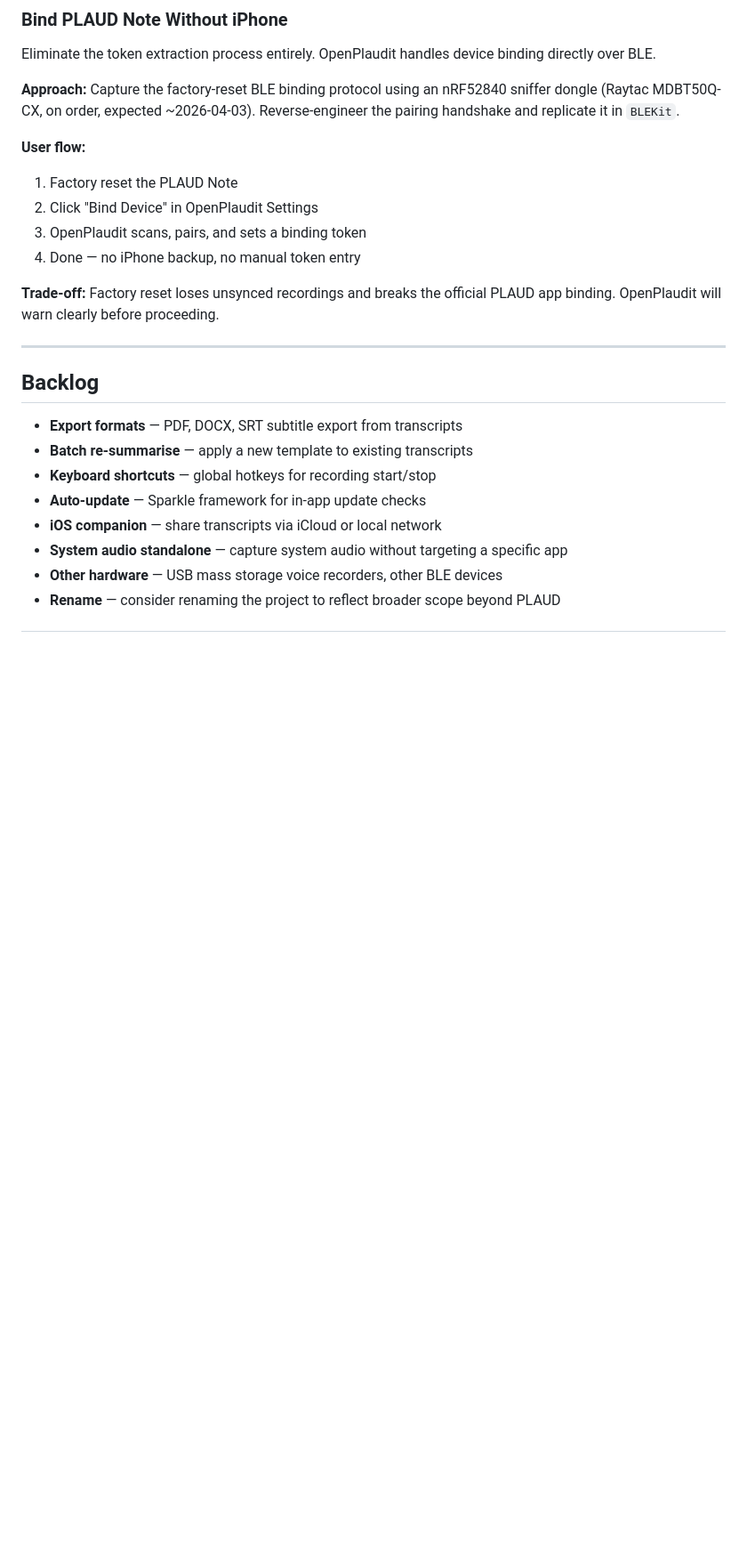
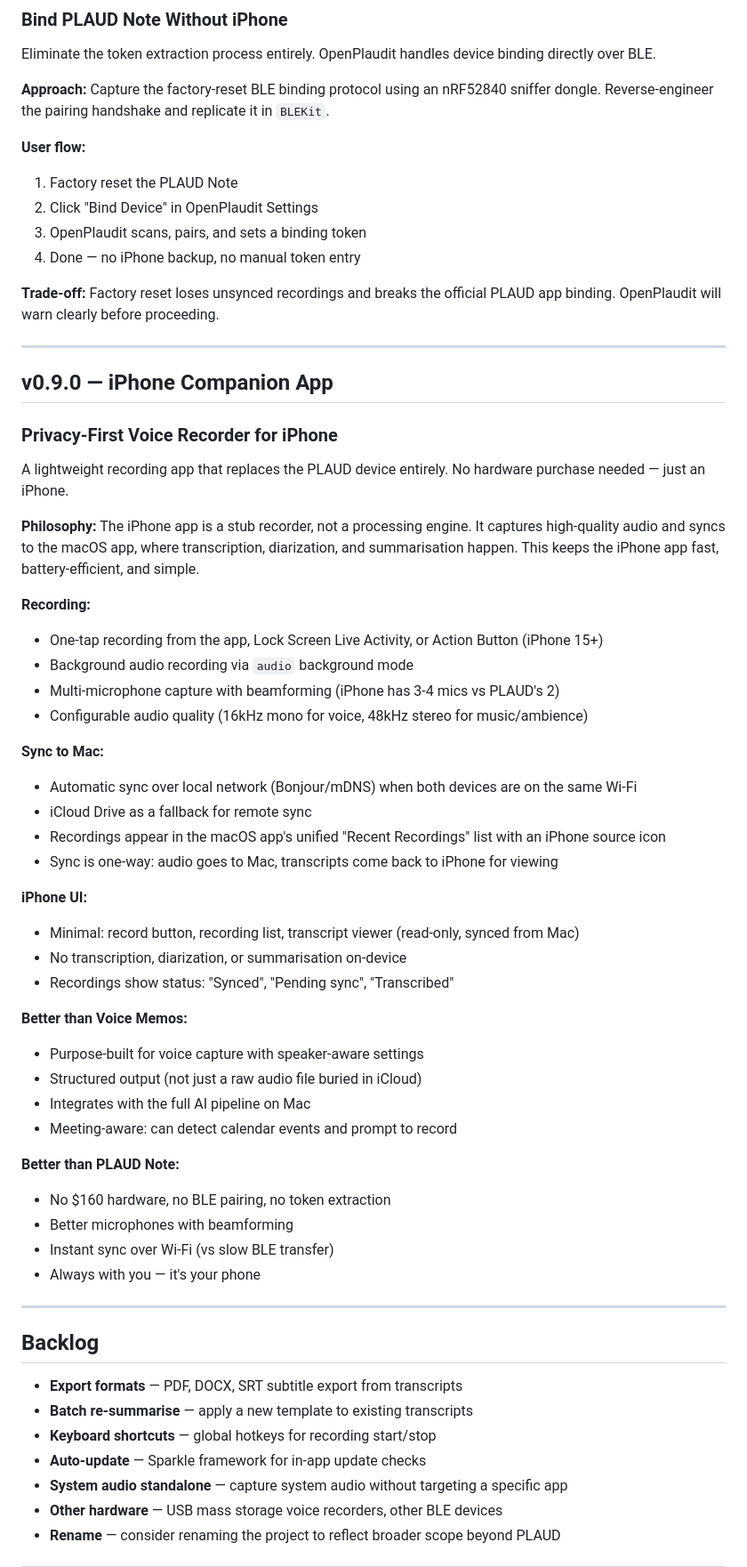
Before and after one commit to mar-maradnus/openplaudit, a Markdown page: ROADMAP.md, the part around the change. Shown at 89% size. GitHub-like rendering; blank space fills up the shorter version.

Commit message:
Add iPhone companion app to roadmap, remove personal details
v0.9.0: stub recorder that syncs audio to Mac for processing.
Remove specific hardware order details from v0.8.0.

```diff
--- a/ROADMAP.md
+++ b/ROADMAP.md
@@ -171,7 +171,7 @@ Name a speaker once; OpenPlaudit recognises them in future recordings across all
 
 Eliminate the token extraction process entirely. OpenPlaudit handles device binding directly over BLE.
 
-**Approach:** Capture the factory-reset BLE binding protocol using an nRF52840 sniffer dongle (Raytac MDBT50Q-CX, on order, expected ~2026-04-03). Reverse-engineer the pairing handshake and replicate it in `BLEKit`.
+**Approach:** Capture the factory-reset BLE binding protocol using an nRF52840 sniffer dongle. Reverse-engineer the pairing handshake and replicate it in `BLEKit`.
 
 **User flow:**
 1. Factory reset the PLAUD Note
@@ -183,13 +183,51 @@ Eliminate the token extraction process entirely. OpenPlaudit handles device bind
 
 ---
 
+## v0.9.0 — iPhone Companion App
+
+### Privacy-First Voice Recorder for iPhone
+
+A lightweight recording app that replaces the PLAUD device entirely. No hardware purchase needed — just an iPhone.
+
+**Philosophy:** The iPhone app is a stub recorder, not a processing engine. It captures high-quality audio and syncs to the macOS app, where transcription, diarization, and summarisation happen. This keeps the iPhone app fast, battery-efficient, and simple.
+
+**Recording:**
+- One-tap recording from the app, Lock Screen Live Activity, or Action Button (iPhone 15+)
+- Background audio recording via `audio` background mode
+- Multi-microphone capture with beamforming (iPhone has 3-4 mics vs PLAUD's 2)
+- Configurable audio quality (16kHz mono for voice, 48kHz stereo for music/ambience)
+
+**Sync to Mac:**
+- Automatic sync over local network (Bonjour/mDNS) when both devices are on the same Wi-Fi
+- iCloud Drive as a fallback for remote sync
+- Recordings appear in the macOS app's unified "Recent Recordings" list with an iPhone source icon
+- Sync is one-way: audio goes to Mac, transcripts come back to iPhone for viewing
+
+**iPhone UI:**
+- Minimal: record button, recording list, transcript viewer (read-only, synced from Mac)
+- No transcription, diarization, or summarisation on-device
+- Recordings show status: "Synced", "Pending sync", "Transcribed"
+
+**Better than Voice Memos:**
+- Purpose-built for voice capture with speaker-aware settings
+- Structured output (not just a raw audio file buried in iCloud)
+- Integrates with the full AI pipeline on Mac
+- Meeting-aware: can detect calendar events and prompt to record
+
+**Better than PLAUD Note:**
+- No $160 hardware, no BLE pairing, no token extraction
+- Better microphones with beamforming
+- Instant sync over Wi-Fi (vs slow BLE transfer)
+- Always with you — it's your phone
+
+---
+
 ## Backlog
 
 - **Export formats** — PDF, DOCX, SRT subtitle export from transcripts
 - **Batch re-summarise** — apply a new template to existing transcripts
 - **Keyboard shortcuts** — global hotkeys for recording start/stop
 - **Auto-update** — Sparkle framework for in-app update checks
-- **iOS companion** — share transcripts via iCloud or local network
 - **System audio standalone** — capture system audio without targeting a specific app
 - **Other hardware** — USB mass storage voice recorders, other BLE devices
 - **Rename** — consider renaming the project to reflect broader scope beyond PLAUD
```
